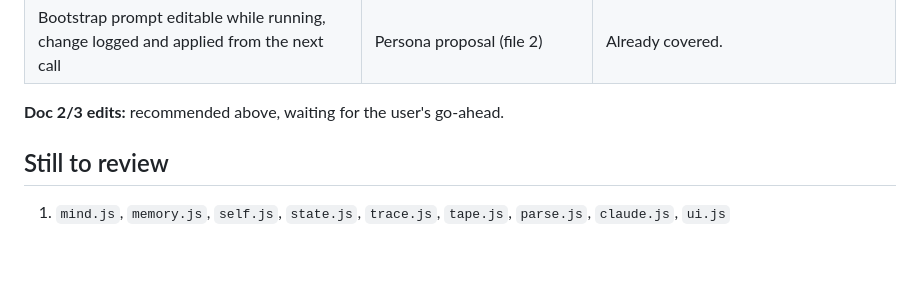
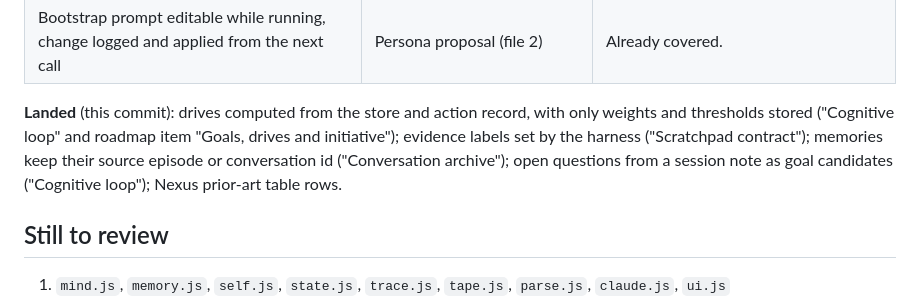
Before and after one commit to BeatLink/CODEX, a Markdown page: docs/done/research-nexus-review.md, the part around the change. GitHub-like rendering; blank space fills up the shorter version.

```diff
--- a/docs/done/research-nexus-review.md
+++ b/docs/done/research-nexus-review.md
@@ -133,7 +133,7 @@ The core loop, in the version built *after* the session in file 3: it implements
 | Prompt marks "Everything below is written by the harness, not by beatlink" | Untrusted-text headings separate sources of text | Already covered. |
 | Bootstrap prompt editable while running, change logged and applied from the next call | Persona proposal (file 2) | Already covered. |
 
-**Doc 2/3 edits:** recommended above, waiting for the user's go-ahead.
+**Landed** (this commit): drives computed from the store and action record, with only weights and thresholds stored ("Cognitive loop" and roadmap item "Goals, drives and initiative"); evidence labels set by the harness ("Scratchpad contract"); memories keep their source episode or conversation id ("Conversation archive"); open questions from a session note as goal candidates ("Cognitive loop"); Nexus prior-art table rows.
 
 ## Still to review
 
```
Also changed, not shown: docs/2-open-questions-and-approaches.md (+10 -4 lines), docs/3-roadmap.md (+1 -1 lines).
